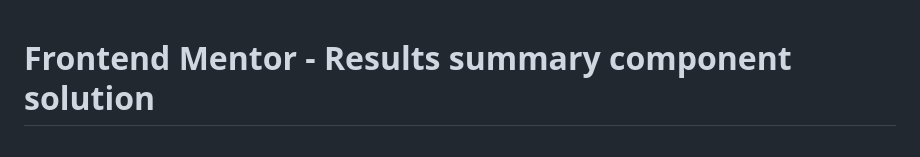
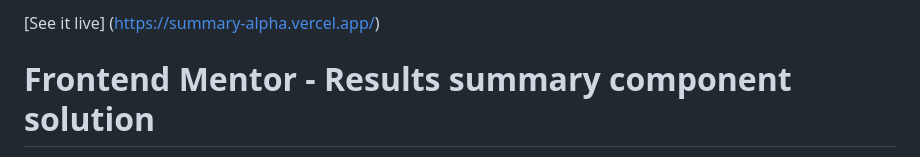
Before and after one commit to Sebystien/summary, a Markdown page: README-template.md, the part around the change. Drawn GitHub-style.

```diff
--- a/README-template.md
+++ b/README-template.md
@@ -1,3 +1,7 @@
+[See it live] (https://summary-alpha.vercel.app/)
+
+
+
 # Frontend Mentor - Results summary component solution
 
 This is a solution to the [Results summary component challenge on Frontend Mentor](https://www.frontendmentor.io/challenges/results-summary-component-CE_K6s0maV). Frontend Mentor challenges help you improve your coding skills by building realistic projects.
```
Also changed, not shown: style-guide.md (deleted, +0 -49 lines).
